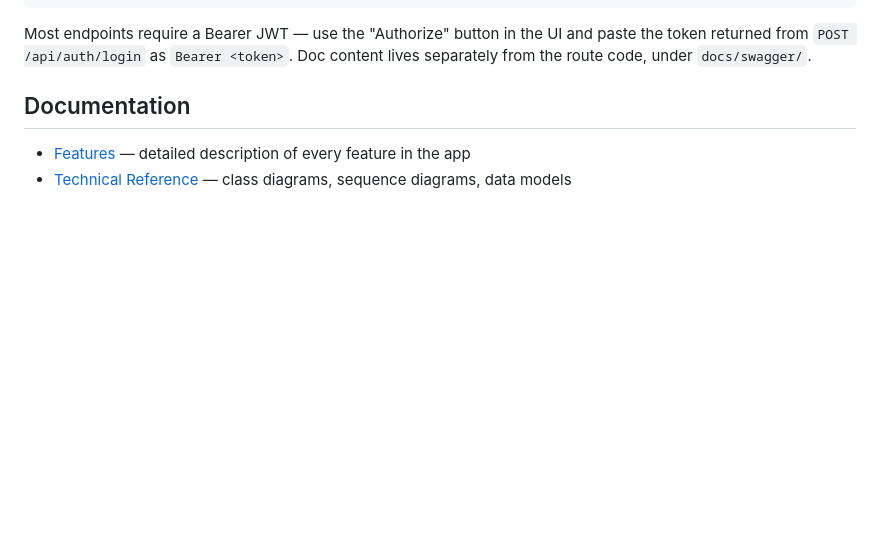
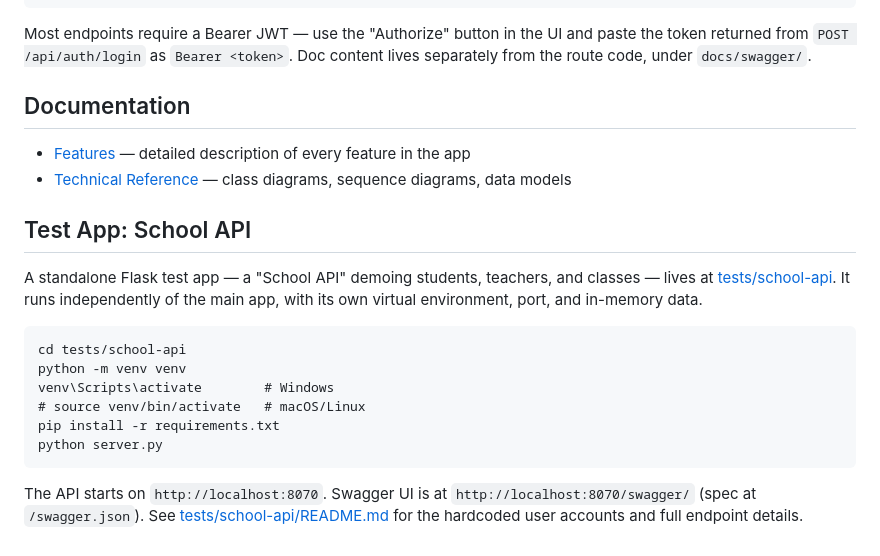
Before and after one commit to josinho101/maya, a Markdown page: README.md, the part around the change. GitHub-like rendering; blank space fills up the shorter version.

Commit message:
Updated readme file with test app data

````diff
--- a/README.md
+++ b/README.md
@@ -115,3 +115,18 @@ Most endpoints require a Bearer JWT — use the "Authorize" button in the UI and
 
 - [Features](./docs/features.md) — detailed description of every feature in the app
 - [Technical Reference](./docs/tech.md) — class diagrams, sequence diagrams, data models
+
+## Test App: School API
+
+A standalone Flask test app — a "School API" demoing students, teachers, and classes — lives at [tests/school-api](./tests/school-api). It runs independently of the main app, with its own virtual environment, port, and in-memory data.
+
+```
+cd tests/school-api
+python -m venv venv
+venv\Scripts\activate        # Windows
+# source venv/bin/activate   # macOS/Linux
+pip install -r requirements.txt
+python server.py
+```
+
+The API starts on `http://localhost:8070`. Swagger UI is at `http://localhost:8070/swagger/` (spec at `/swagger.json`). See [tests/school-api/README.md](./tests/school-api/README.md) for the hardcoded user accounts and full endpoint details.
````
